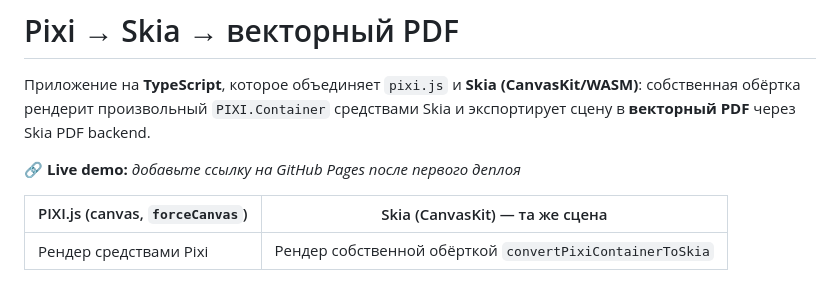
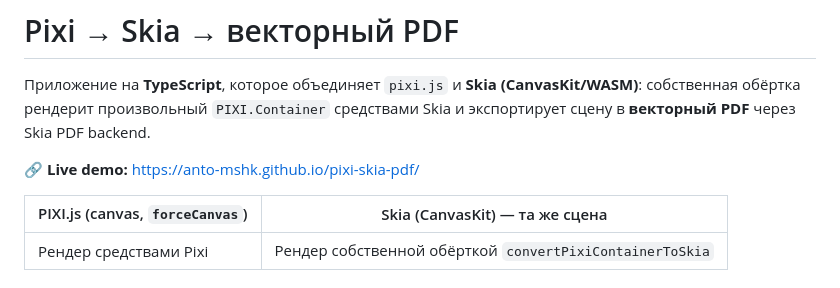
Before and after one commit to Anto-MSHK/pixi-skia-pdf, a Markdown page: README.md, the part around the change. Rendered like a GitHub page.

Commit message:
docs: live-demo ссылка на GitHub Pages

```diff
--- a/README.md
+++ b/README.md
@@ -4,7 +4,7 @@
 собственная обёртка рендерит произвольный `PIXI.Container` средствами Skia и
 экспортирует сцену в **векторный PDF** через Skia PDF backend.
 
-🔗 **Live demo:** _добавьте ссылку на GitHub Pages после первого деплоя_
+🔗 **Live demo:** https://anto-mshk.github.io/pixi-skia-pdf/
 
 | PIXI.js (canvas, `forceCanvas`) | Skia (CanvasKit) — та же сцена |
 | --- | --- |
```
